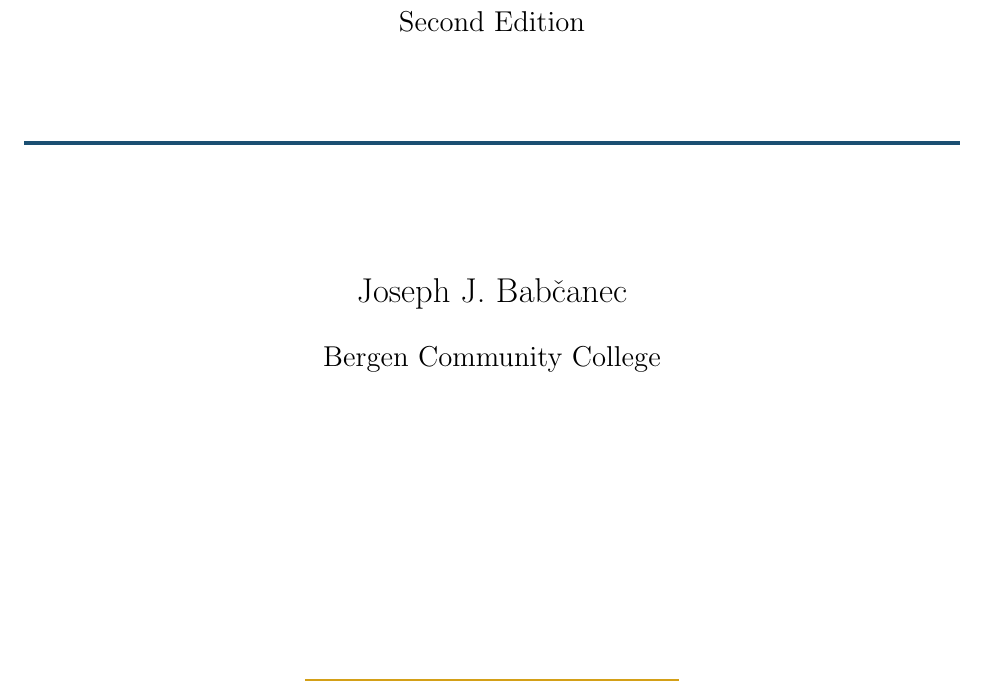
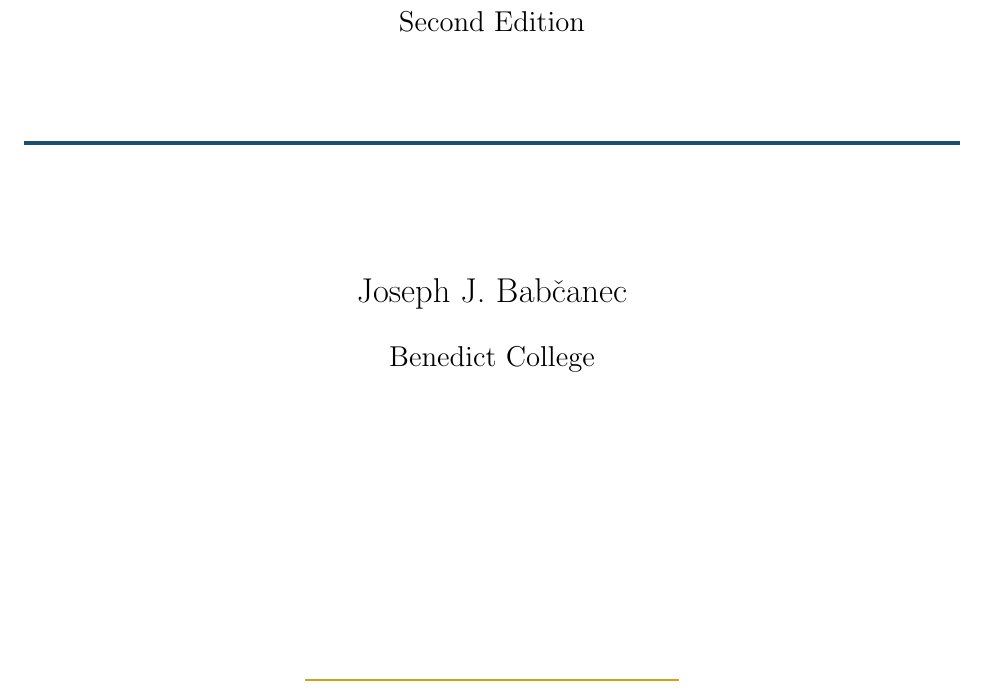
Before and after one commit to jbabcanec/Theories-of-Generalized-Change, a LaTeX thesis (solutions_manual/main_solutions.tex): part of page 1 of 177, cut so that both start at the same text. Compiled offline with pdfLaTeX.

Commit message:
Fix solutions manual cover: Benedict College, not Bergen
Co-Authored-By: Claude Opus 4.7 (1M context) <noreply@anthropic.com>

```diff
--- a/solutions_manual/main_solutions.tex
+++ b/solutions_manual/main_solutions.tex
@@ -59,7 +59,7 @@
 
     \vspace{0.5cm}
 
-    {\large Bergen Community College \par}
+    {\large Benedict College \par}
 
     \vfill
 
```
Also changed, not shown: solutions_manual/main_solutions.pdf.
